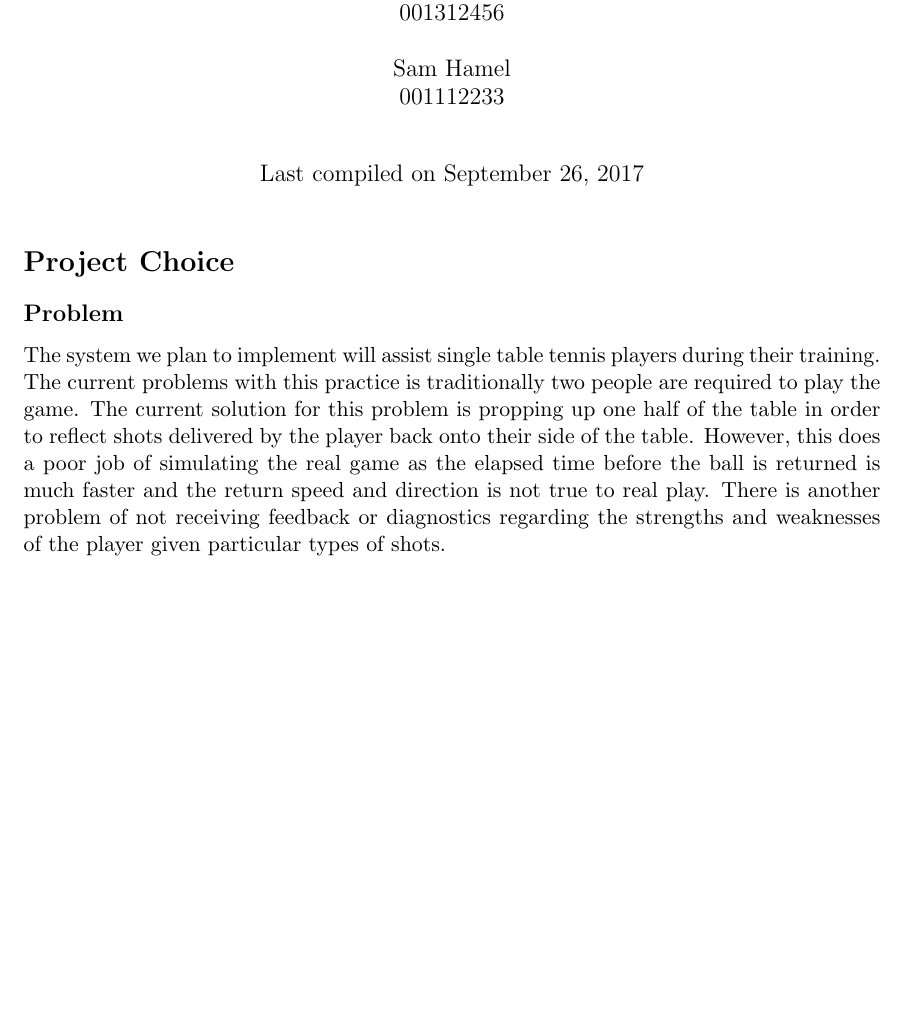
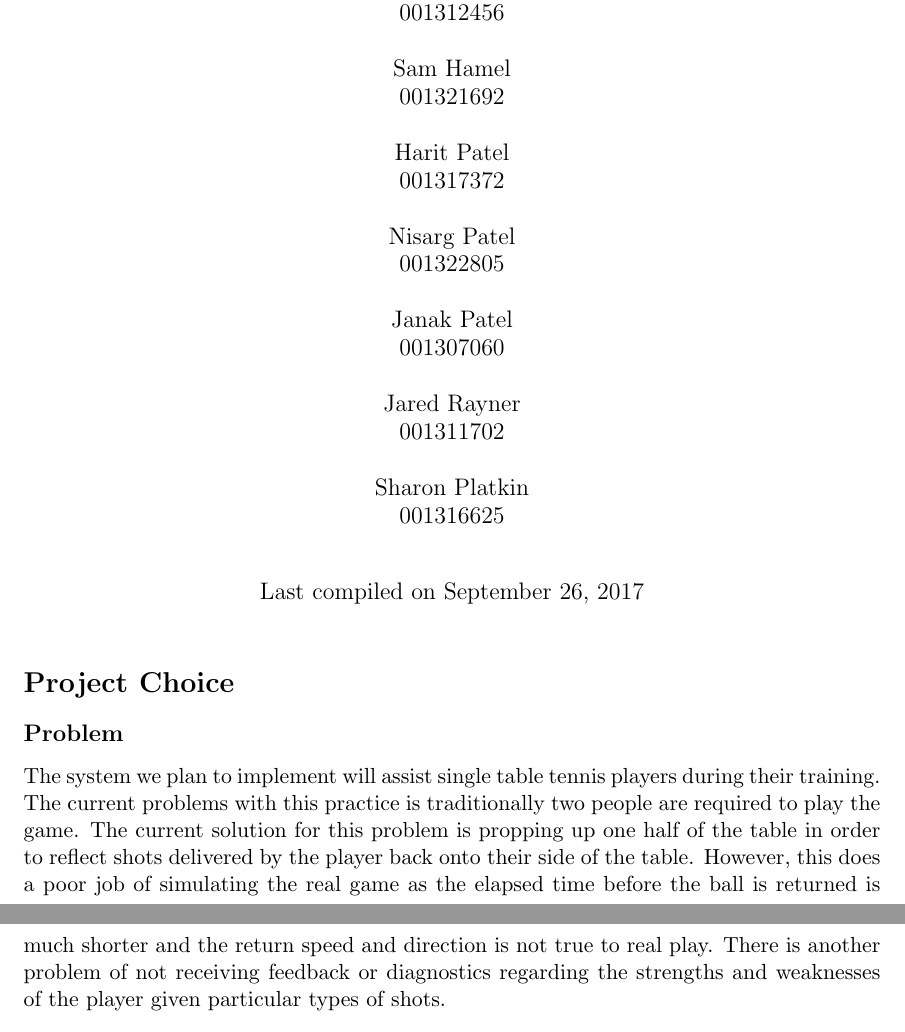
Before and after one commit to ChristopherMcDonald/SoftwareTronCapstone, a LaTeX document (documentation/Justification/Justification.tex): part of page 1 of 2 before the commit and two parts of pages 1 and 2 of 2 after it, the two joined at a grey line, cut so that both start at the same text, the shorter picture padded with empty space. Compiled offline with pdfLaTeX.

Commit message:
fixed spelling during meeting

```diff
--- a/documentation/Justification/Justification.tex
+++ b/documentation/Justification/Justification.tex
@@ -9,7 +9,12 @@
 \author{
 \textbf{SmartServe}\\
 Christopher McDonald \\ 001312456 \\ \\
-Sam Hamel \\ 001112233 \\ \\
+Sam Hamel \\ 001321692 \\ \\
+Harit Patel \\ 001317372 \\ \\
+Nisarg Patel \\ 001322805 \\ \\
+Janak Patel \\ 001307060 \\ \\
+Jared Rayner \\ 001311702 \\ \\
+Sharon Platkin \\ 001316625 \\ \\
 }
 \date{Last compiled on \today}
 
@@ -17,7 +22,7 @@ Sam Hamel \\ 001112233 \\ \\
 \maketitle
 \section*{Project Choice}
 \subsection*{Problem}
-The system we plan to implement will assist single table tennis players during their training. The current problems with this practice is traditionally two people are required to play the game. The current solution for this problem is propping up one half of the table in order to reflect shots delivered by the player back onto their side of the table. However, this does a poor job of simulating the real game as the elapsed time before the ball is returned is much faster and the return speed and direction is not true to real play. There is another problem of not receiving feedback or diagnostics regarding the strengths and weaknesses of the player given particular types of shots.
+The system we plan to implement will assist single table tennis players during their training. The current problems with this practice is traditionally two people are required to play the game. The current solution for this problem is propping up one half of the table in order to reflect shots delivered by the player back onto their side of the table. However, this does a poor job of simulating the real game as the elapsed time before the ball is returned is much shorter and the return speed and direction is not true to real play. There is another problem of not receiving feedback or diagnostics regarding the strengths and weaknesses of the player given particular types of shots.
 \subsection*{Solution}
 Our solution will be a complete system which shoots balls towards the players in various ways. A particular shot can be made of different speeds, angles or positions. Computer vision will assist in the analysis of the returns made by the player to give valuable feedback for improvement while focusing on the player's weaknesses for future training.
 \section*{Project Justification}
```
Also changed, not shown: documentation/Justification/Justification.pdf.
